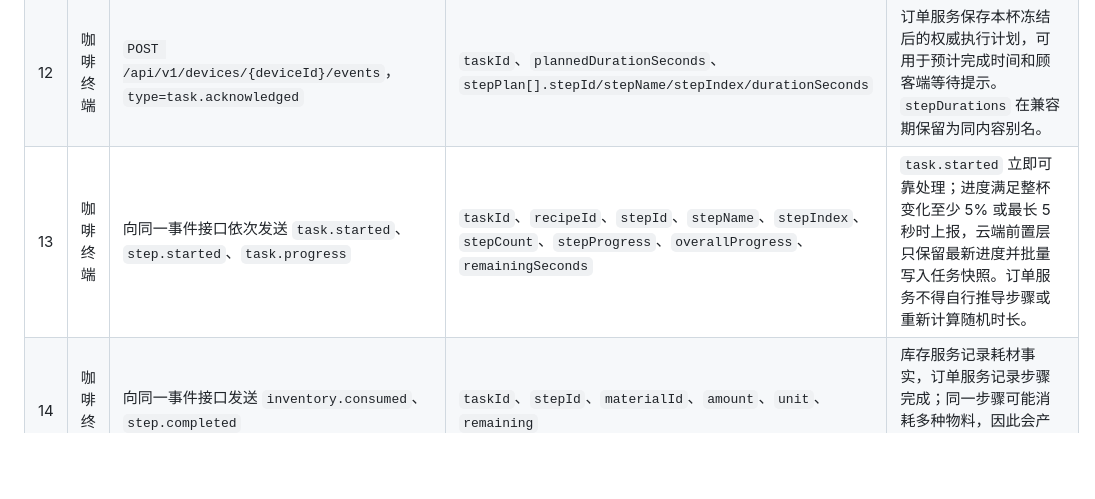
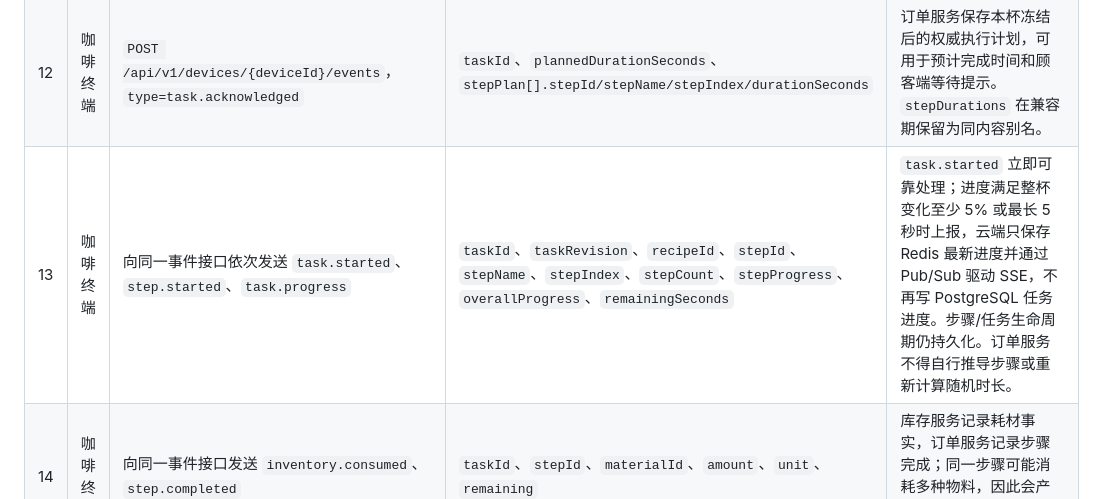
Before and after one commit to woodbridgehi/coffee-terminal-simulator, a Markdown page: coffee-terminal/API.md, the part around the change. GitHub-like rendering; blank space fills up the shorter version.

Commit message:
docs: describe Redis-only cloud progress and dual-channel SSE

```diff
--- a/coffee-terminal/API.md
+++ b/coffee-terminal/API.md
@@ -724,7 +724,7 @@ Content-Type: application/json
 | 10 | 咖啡终端 | `POST /api/v1/tasks/{taskId}/ack` | `messageId`、`deviceId`、`accepted`、`acceptedAt`；拒绝时增加 `reasonCode`、`details` | 设备接入/订单服务记录设备是否接单。只有 `accepted=true` 才能把订单推进到“设备已接单”；`accepted=false` 时按拒绝原因执行换机、取消或退款。 |
 | 11 | 咖啡终端 | `POST /api/v1/devices/{deviceId}/events`，`type=inventory.reserved` | `eventId`、`taskId`、`orderId`、`payload.materials` | 后台记录整杯物料已经预占。该事件用于追踪，库存最终值仍以库存快照为准。 |
 | 12 | 咖啡终端 | `POST /api/v1/devices/{deviceId}/events`，`type=task.acknowledged` | `taskId`、`plannedDurationSeconds`、`stepPlan[].stepId/stepName/stepIndex/durationSeconds` | 订单服务保存本杯冻结后的权威执行计划，可用于预计完成时间和顾客端等待提示。`stepDurations` 在兼容期保留为同内容别名。 |
-| 13 | 咖啡终端 | 向同一事件接口依次发送 `task.started`、`step.started`、`task.progress` | `taskId`、`recipeId`、`stepId`、`stepName`、`stepIndex`、`stepCount`、`stepProgress`、`overallProgress`、`remainingSeconds` | `task.started` 立即可靠处理；进度满足整杯变化至少 5% 或最长 5 秒时上报，云端前置层只保留最新进度并批量写入任务快照。订单服务不得自行推导步骤或重新计算随机时长。 |
+| 13 | 咖啡终端 | 向同一事件接口依次发送 `task.started`、`step.started`、`task.progress` | `taskId`、`taskRevision`、`recipeId`、`stepId`、`stepName`、`stepIndex`、`stepCount`、`stepProgress`、`overallProgress`、`remainingSeconds` | `task.started` 立即可靠处理；进度满足整杯变化至少 5% 或最长 5 秒时上报，云端只保存 Redis 最新进度并通过 Pub/Sub 驱动 SSE，不再写 PostgreSQL 任务进度。步骤/任务生命周期仍持久化。订单服务不得自行推导步骤或重新计算随机时长。 |
 | 14 | 咖啡终端 | 向同一事件接口发送 `inventory.consumed`、`step.completed` | `taskId`、`stepId`、`materialId`、`amount`、`unit`、`remaining` | 库存服务记录耗材事实，订单服务记录步骤完成；同一步骤可能消耗多种物料，因此会产生多条 `inventory.consumed`。 |
 | 15 | 咖啡终端 | 向同一事件接口发送 `task.succeeded` | `taskId`、`orderId`、`recipeId` | 订单服务将任务标记为制作成功，并通知顾客取杯。终端状态进入 `READY`，等待清理后回到 `IDLE`。 |
 | 16 | 咖啡终端 | 再次 `PUT inventory` 和 `PUT capabilities` | 新的 `inventoryVersion`；能力中的 `available`、`maxServings` | 后台用最终快照校正事件投影，并重新计算该设备和门店的可售商品。共享物料下降可能同时影响多个 SKU。 |
```
